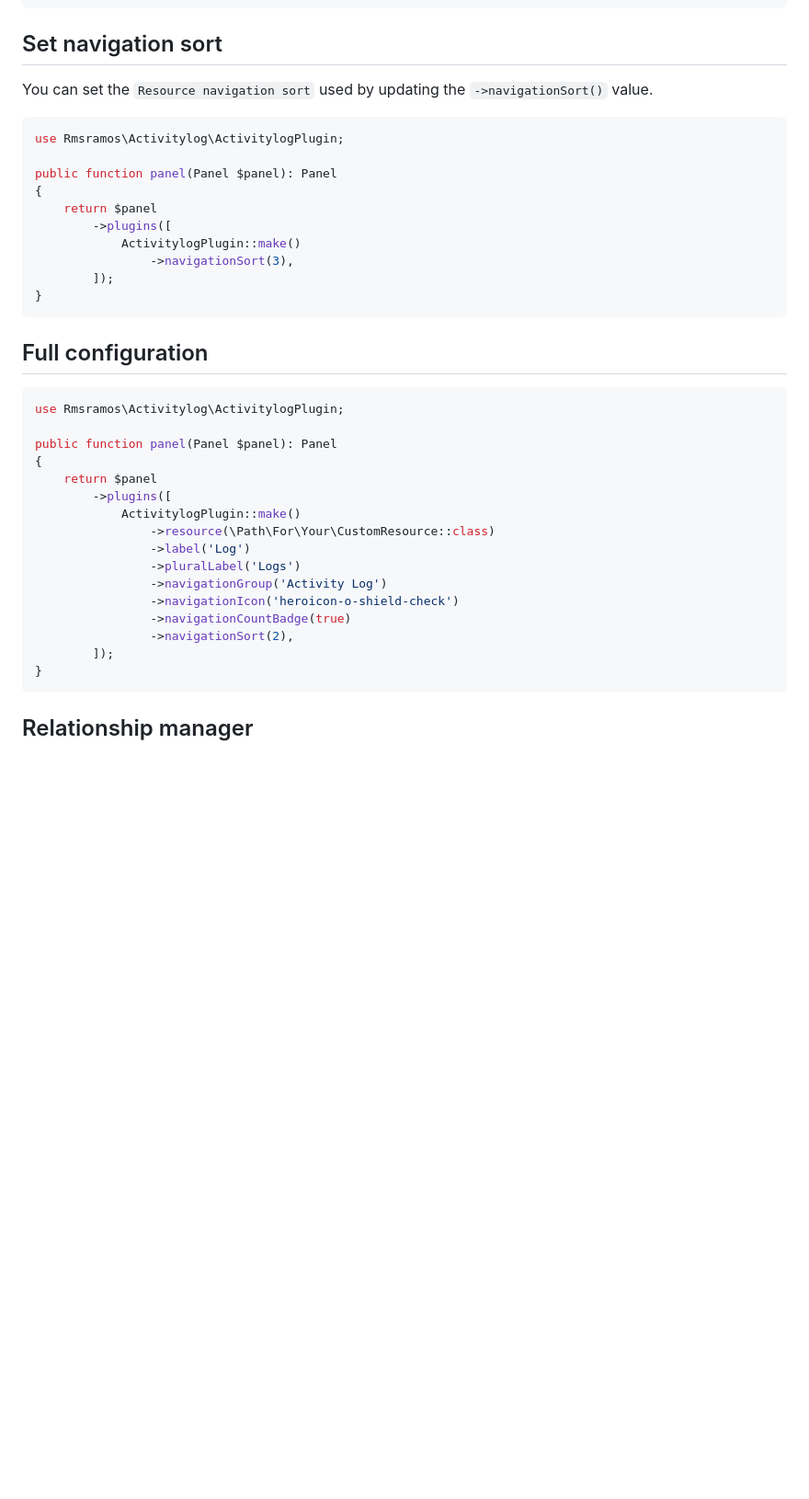
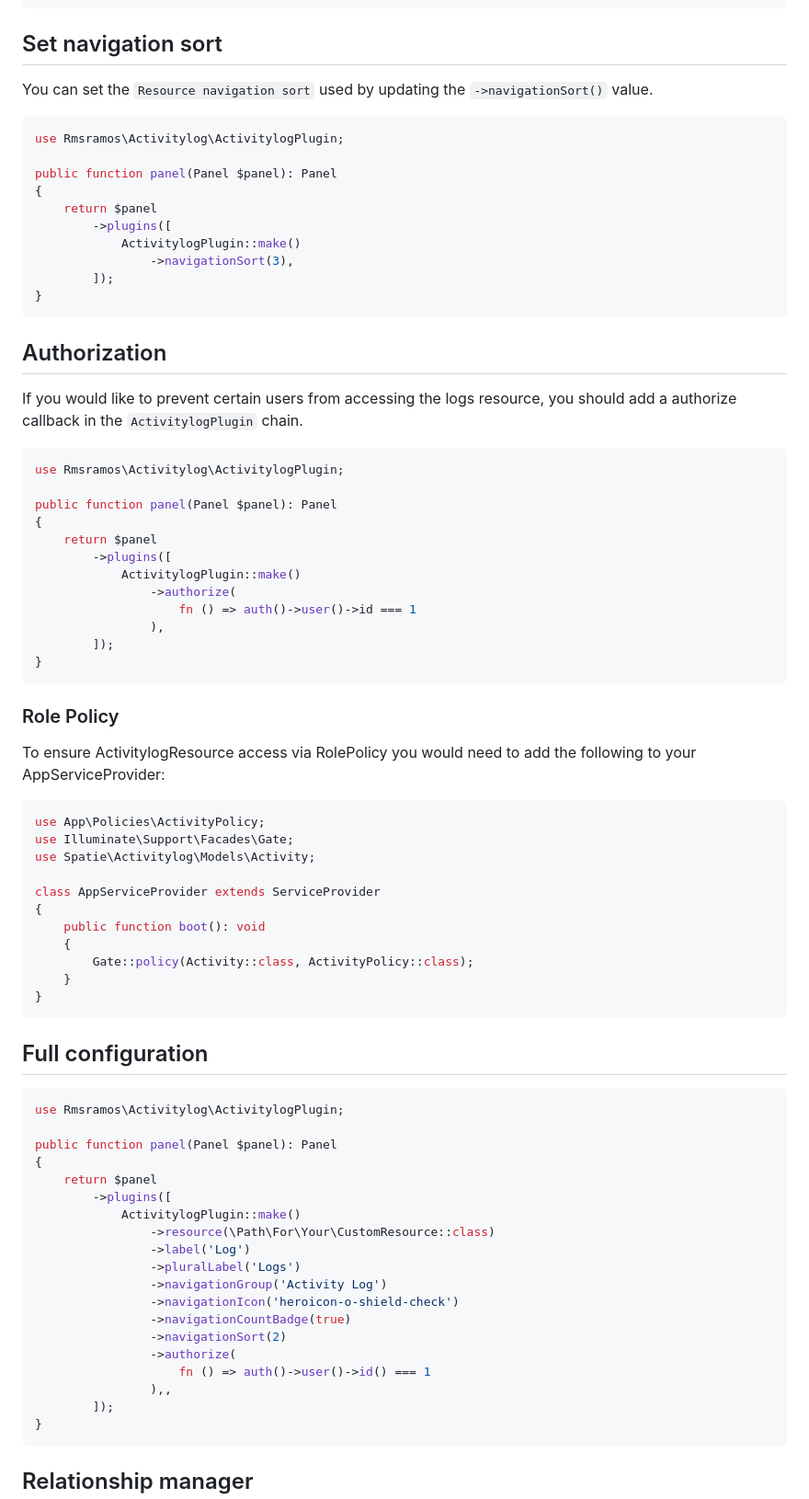
Before and after one commit to rmsramos/activitylog, a Markdown page: README.md, the part around one of its changes. Shown at 92% size. Rendered like a GitHub page; blank space fills up the shorter version.

Commit message:
add authorization docs

````diff
--- a/README.md
+++ b/README.md
@@ -154,6 +191,7 @@ public function panel(Panel $panel): Panel
 ```
 
 ## Set navigation sort
+
 You can set the `Resource navigation sort` used by updating the `->navigationSort()` value.
 
 ```php
@@ -169,7 +207,45 @@ public function panel(Panel $panel): Panel
 }
 ```
 
+## Authorization
+
+If you would like to prevent certain users from accessing the logs resource, you should add a authorize callback in the `ActivitylogPlugin` chain.
+
+```php
+use Rmsramos\Activitylog\ActivitylogPlugin;
+
+public function panel(Panel $panel): Panel
+{
+    return $panel
+        ->plugins([
+            ActivitylogPlugin::make()
+                ->authorize(
+                    fn () => auth()->user()->id === 1
+                ),
+        ]);
+}
+```
+
+### Role Policy
+
+To ensure ActivitylogResource access via RolePolicy you would need to add the following to your AppServiceProvider:
+
+```php
+use App\Policies\ActivityPolicy;
+use Illuminate\Support\Facades\Gate;
+use Spatie\Activitylog\Models\Activity;
+
+class AppServiceProvider extends ServiceProvider
+{
+    public function boot(): void
+    {
+        Gate::policy(Activity::class, ActivityPolicy::class);
+    }
+}
+```
+
 ## Full configuration
+
 ```php
 use Rmsramos\Activitylog\ActivitylogPlugin;
 
@@ -184,7 +260,10 @@ public function panel(Panel $panel): Panel
                 ->navigationGroup('Activity Log')
                 ->navigationIcon('heroicon-o-shield-check')
                 ->navigationCountBadge(true)
-                ->navigationSort(2),
+                ->navigationSort(2)
+                ->authorize(
+                    fn () => auth()->user()->id() === 1
+                ),,
         ]);
 }
 ```
````
Also changed, not shown: other parts of README.md (+46 -9 lines), arts/cover.png (added).
